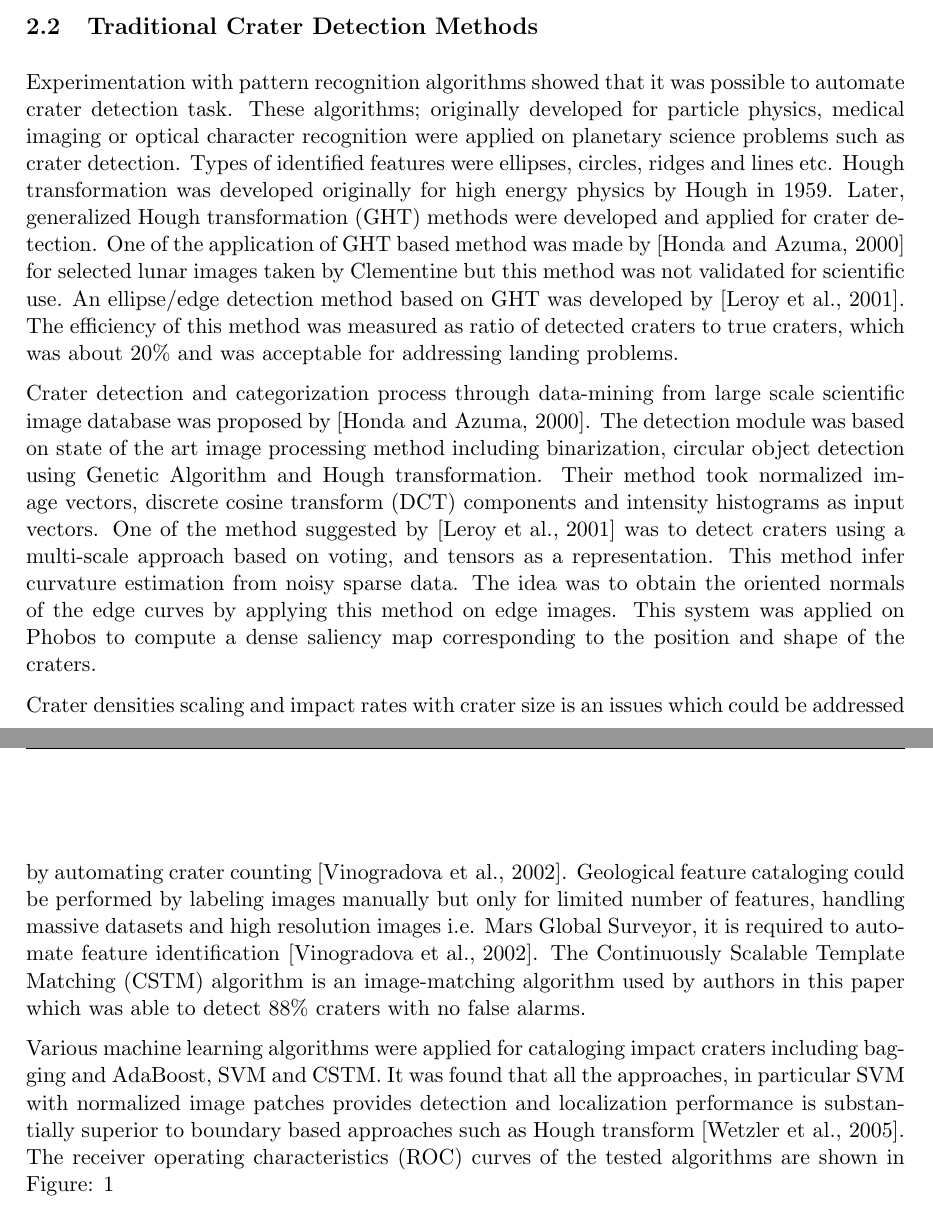
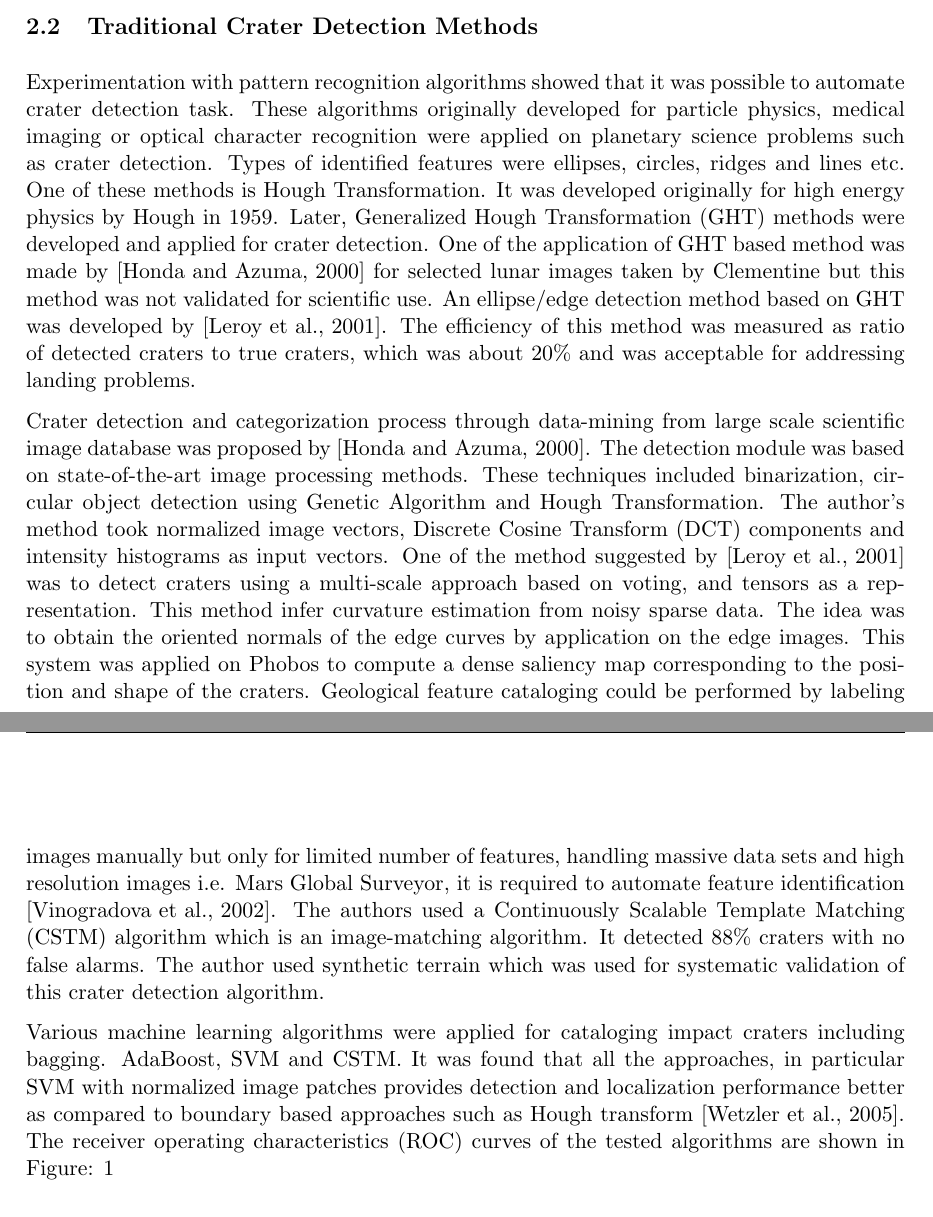
Before and after one commit to wtahir/Master-thesis, a LaTeX document (proposal/01_Latex_Template.tex): two parts of pages 9 and 10 of 46, joined at a grey line, cut so that both start at the same text. The pictures show the PDF file proposal/01_Latex_Template.pdf that the author committed with the source.

Commit message:
editing till literature_OD

```diff
--- a/proposal/01_Latex_Template.tex
+++ b/proposal/01_Latex_Template.tex
@@ -249 +249,2 @@ Experimentation with pattern recognition algorithms showed that it was possible
 
+Crater detection and categorization process through data-mining from large scale scientific image database was proposed by \cite{honda2000crater}. The detection module was based on state-of-the-art image processing methods. These techniques included binarization, circular object detection using Genetic Algorithm and Hough Transformation. The author's method took normalized image vectors, Discrete Cosine Transform (DCT) components and intensity histograms as input vectors. One of the method suggested by \cite{leroy2001crater} was to detect craters using a multi-scale approach based on voting, and tensors as a representation. This method infer curvature estimation from noisy sparse data. The idea was to obtain the oriented normals of the edge curves by application on the edge images. This system was applied on Phobos to compute a dense saliency map corresponding to the position and shape of the craters. Geological feature cataloging could be performed by labeling images manually but only for limited number of features, handling massive data sets and high resolution images i.e. Mars Global Surveyor, it is required to automate feature identification \cite{vinogradova2002training}. The authors used a Continuously Scalable Template Matching (CSTM) algorithm which is an image-matching algorithm. It detected 88\% craters with no false alarms. The author used synthetic terrain which was used for systematic validation of this crater detection algorithm.
@@ -251,7 +251,5 @@ Crater detection and categorization process through data-mining from large scale
 
-Crater densities scaling and impact rates with crater size is an issues which could be addressed by automating crater counting \cite{vinogradova2002training}. Geological feature cataloging could be performed by labeling images manually but only for limited number of features, handling massive datasets and high resolution images i.e. Mars Global Surveyor, it is required to automate feature identification \cite{vinogradova2002training}. The Continuously Scalable Template Matching (CSTM) algorithm is an image-matching algorithm used by authors in this paper which was able to detect 88\% craters with no false alarms.
-
-Various machine learning algorithms were applied for cataloging impact craters including bagging and AdaBoost, SVM and CSTM. It was found that all the approaches, in particular SVM with normalized image patches provides detection and localization performance is substantially superior to boundary based approaches such as Hough transform  \cite{wetzler2005learning}. The receiver operating characteristics (ROC) curves of the tested algorithms are shown in Figure: \ref{roc,wetzler}
+Various machine learning algorithms were applied for cataloging impact craters including bagging. AdaBoost, SVM and CSTM. It was found that all the approaches, in particular SVM with normalized image patches provides detection and localization performance better as compared to boundary based approaches such as Hough transform  \cite{wetzler2005learning}. The receiver operating characteristics (ROC) curves of the tested algorithms are shown in Figure: \ref{roc,wetzler}
 
 \begin{figure}[ht!]
 	\centering
```
Also changed, not shown: proposal/01_Latex_Template.pdf, proposal/01_Latex_Template.tex (3 more changed lines), 3 other files.
